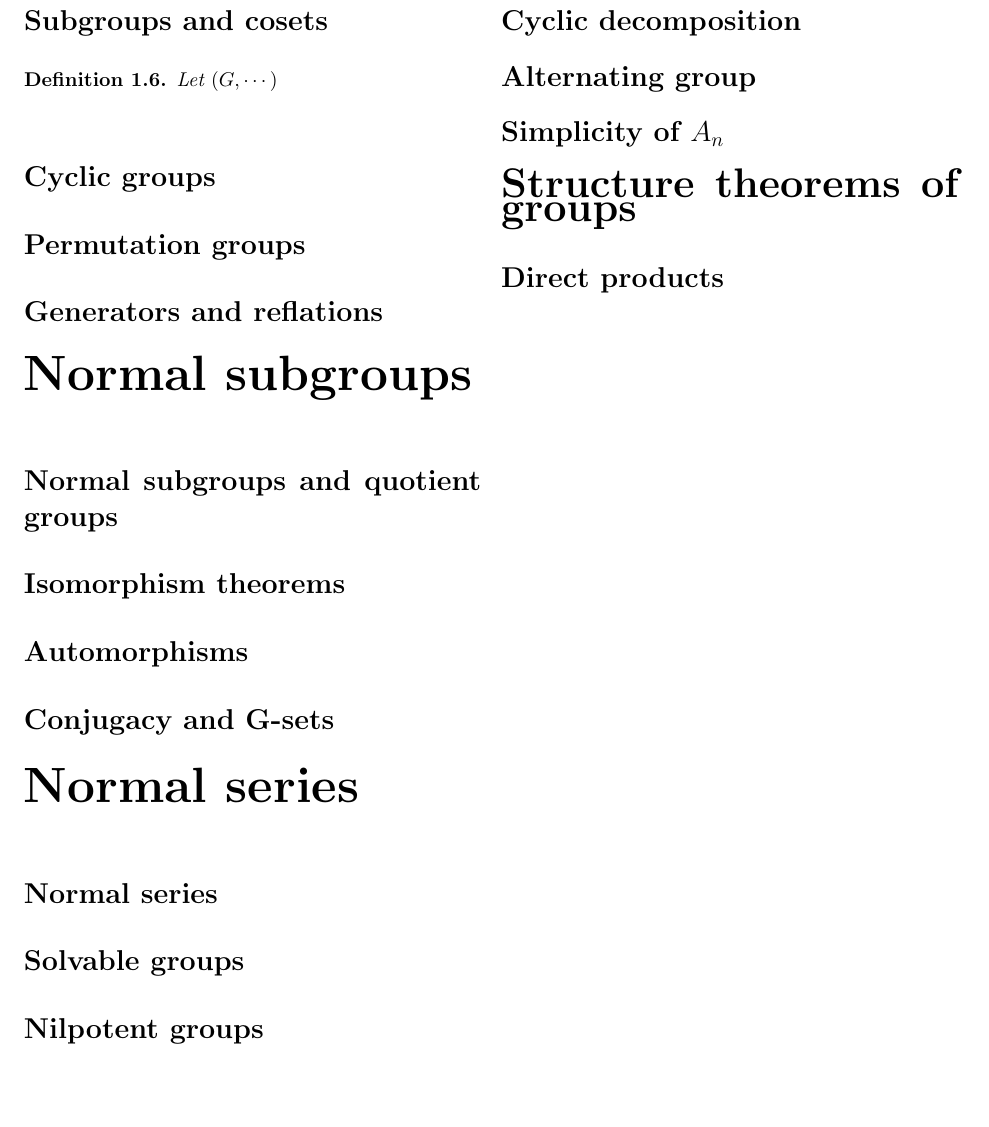
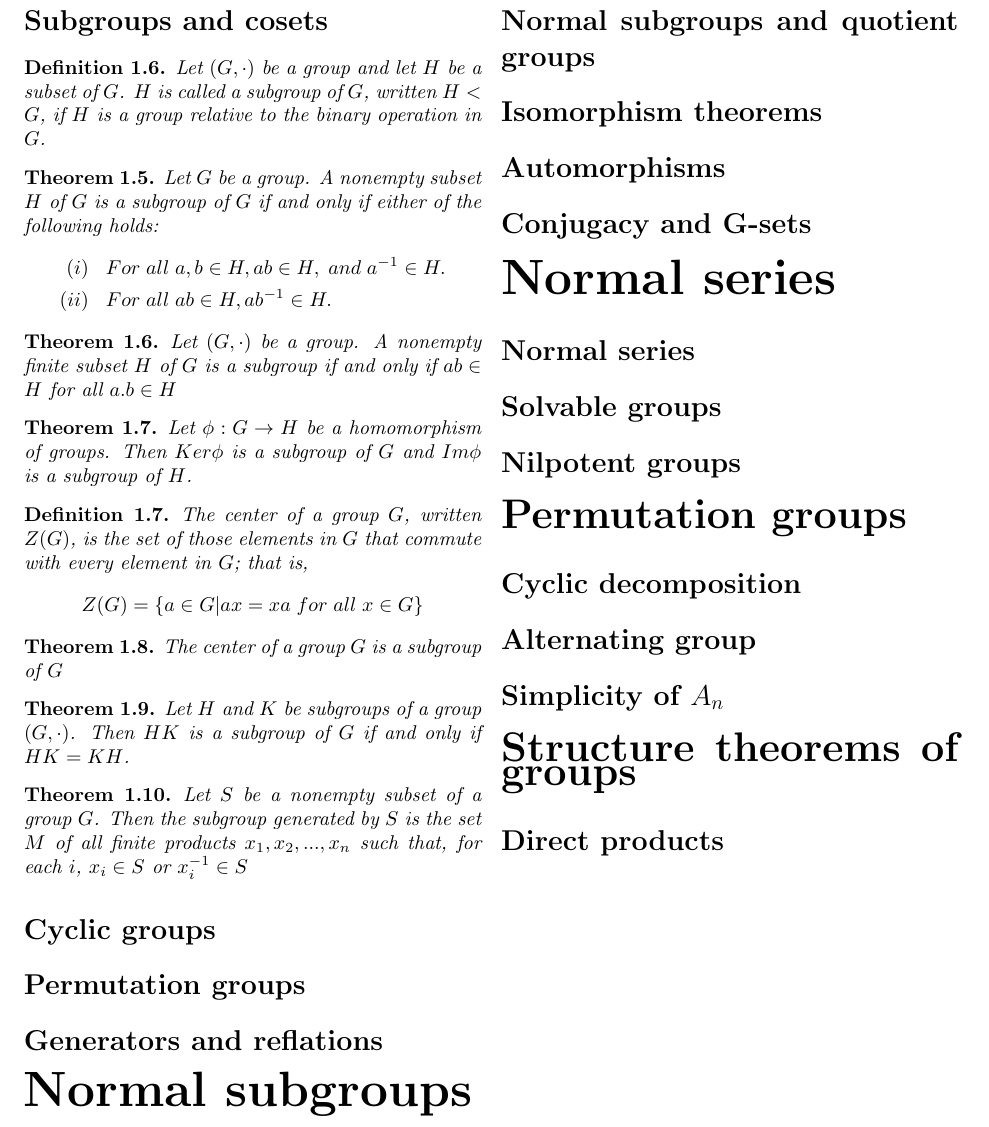
Before and after one commit to RaulUltralaser/Formularios, a LaTeX document (Teoría de Grupos/main.tex, which reads Teoría de Grupos/Chapter Groups/SubgroupsAndCosets.tex): part of page 2 of 2, cut so that both start at the same text, the shorter picture padded with empty space. Compiled offline with pdfLaTeX.

Commit message:
añadi 6 teoremas a subgrupos y cosets

```diff
--- a/Teoría de Grupos/Chapter Groups/SubgroupsAndCosets.tex
+++ b/Teoría de Grupos/Chapter Groups/SubgroupsAndCosets.tex
@@ -1,3 +1,32 @@
 \begin{defi}
-Let $(G,\cdots)$
+Let $(G,\cdot)$ be a group and let $H$ be a subset of $G$. $H$ is called a subgroup of $G$, written $H<G$, if $H$ is a group relative to the binary operation in $G$.
 \end{defi}
+
+\begin{teo}
+Let $G$ be a group. A nonempty subset $H$ of $G$ is a subgroup of $G$ if and only if either of the following holds:
+\begin{align*}
+    (i)&\hspace{.3cm}For\hspace{.1cm}all\hspace{.1cm}a,b\in H, ab\in H,\hspace{.1cm}and\hspace{.1cm}a^{-1}\in H.\\
+    (ii)&\hspace{.3cm}For\hspace{.1cm}all\hspace{.1cm}ab\in H, ab^{-1}\in H.
+\end{align*}
+\end{teo}
+\begin{teo}
+    Let $(G,\cdot)$ be a group. A nonempty finite subset $H$ of $G$ is a subgroup if and only if $ab\in H$ for all $a.b\in H$
+\end{teo}
+\begin{teo}
+    Let $\phi:G\rightarrow H$ be a homomorphism of groups. Then $Ker\phi$ is a subgroup of $G$ and $Im\phi$ is a subgroup of $H$.
+\end{teo}
+\begin{defi}
+    The center of a group $G$, written $Z(G)$, is the set of those elements in $G$ that commute with every element in $G$; that is,
+    \begin{equation*}
+        Z(G)=\{a\in G|ax=xa\hspace{.1cm}for\hspace{.1cm}all\hspace{.1cm}x\in G\}
+    \end{equation*}
+\end{defi}
+\begin{teo}
+    The center of a group $G$ is a subgroup of $G$
+\end{teo}
+\begin{teo}
+    Let $H$ and $K$ be subgroups of a group $(G,\cdot)$. Then $HK$ is a subgroup of $G$ if and only if $HK=KH$.
+\end{teo}
+\begin{teo}
+    Let $S$ be a nonempty subset of a group $G$. Then the subgroup generated by $S$ is the set $M$ of all finite products $x_1,x_2,...,x_n$ such that, for each $i$, $x_i\in S$ or $x_i^{-1}\in S$
+\end{teo}
```
